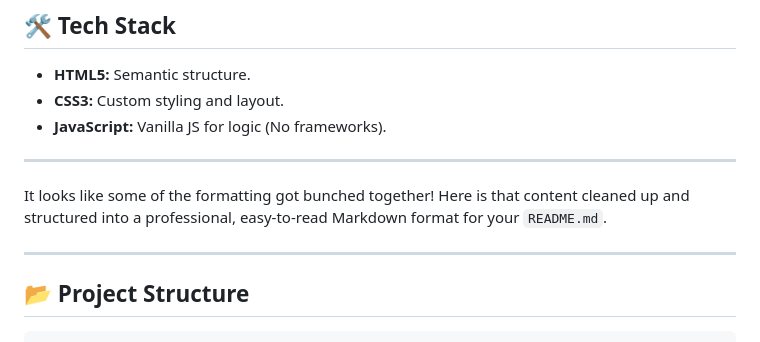
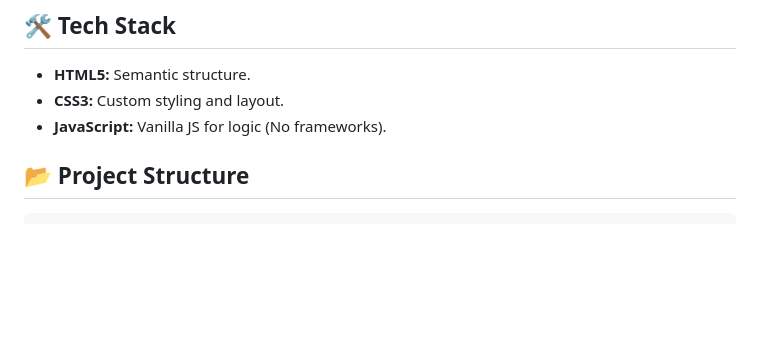
Before and after one commit to npm-DevPatel/student-task-manager, a Markdown page: README.md, the part around the change. Rendered like a GitHub page; blank space fills up the shorter version.

```diff
--- a/README.md
+++ b/README.md
@@ -25,13 +25,6 @@ This project is a hands-on laboratory for mastering the following DevOps and dev
 * **HTML5:** Semantic structure.
 * **CSS3:** Custom styling and layout.
 * **JavaScript:** Vanilla JS for logic (No frameworks).
-
----
-
-
-It looks like some of the formatting got bunched together! Here is that content cleaned up and structured into a professional, easy-to-read Markdown format for your `README.md`.
-
----
 
 ## 📂 Project Structure
 
```
